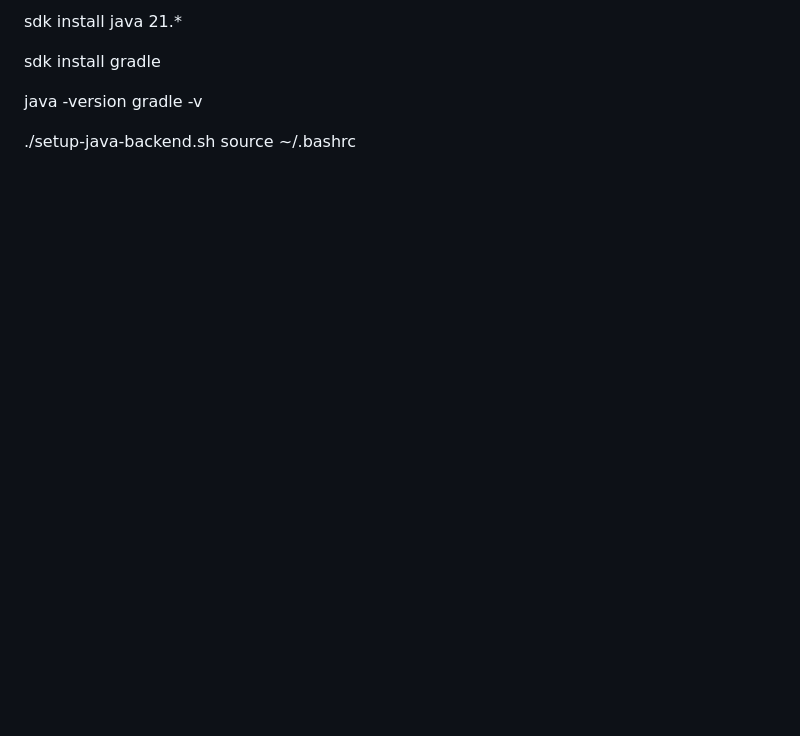
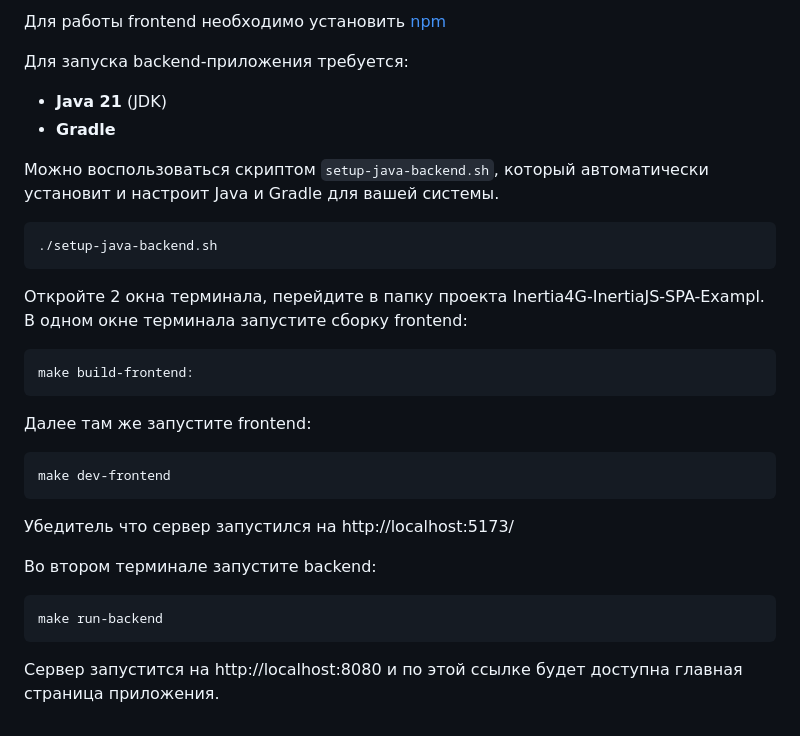
Before and after one commit to Dangerwind/Inertia4G-InertiaJS-SPA-Example, a Markdown page: README.md, the part around one of its changes. GitHub-like rendering; blank space fills up the shorter version.

````diff
--- a/README.md
+++ b/README.md
@@ -89,12 +74,32 @@ source "$HOME/.sdkman/bin/sdkman-init.sh"
 
-sdk install java 21.*
+Для работы frontend необходимо установить [npm](https://nodejs.org/)
 
-sdk install gradle
+Для запуска backend-приложения требуется:
 
-java -version
-gradle -v
+- **Java 21** (JDK)
+- **Gradle**
 
+Можно воспользоваться скриптом `setup-java-backend.sh`, который автоматически установит и настроит
+Java и Gradle для вашей системы.
+```bash
+./setup-java-backend.sh
+```
 
+Откройте 2 окна терминала, перейдите в папку проекта Inertia4G-InertiaJS-SPA-Exampl.
+В одном окне терминала запустите сборку frontend:
+```bash
+make build-frontend:
+```
 
-./setup-java-backend.sh
-source ~/.bashrc
+Далее там же запустите frontend:
+```bash
+make dev-frontend
+```
+Убедитель что сервер запустился на http://localhost:5173/
+
+Во втором терминале запустите backend:
+```bash
+make run-backend
+```
+
+Сервер запустится на http://localhost:8080 и по этой ссылке будет доступна главная страница приложения.
````
Also changed, not shown: other parts of README.md (+38 -53 lines).
